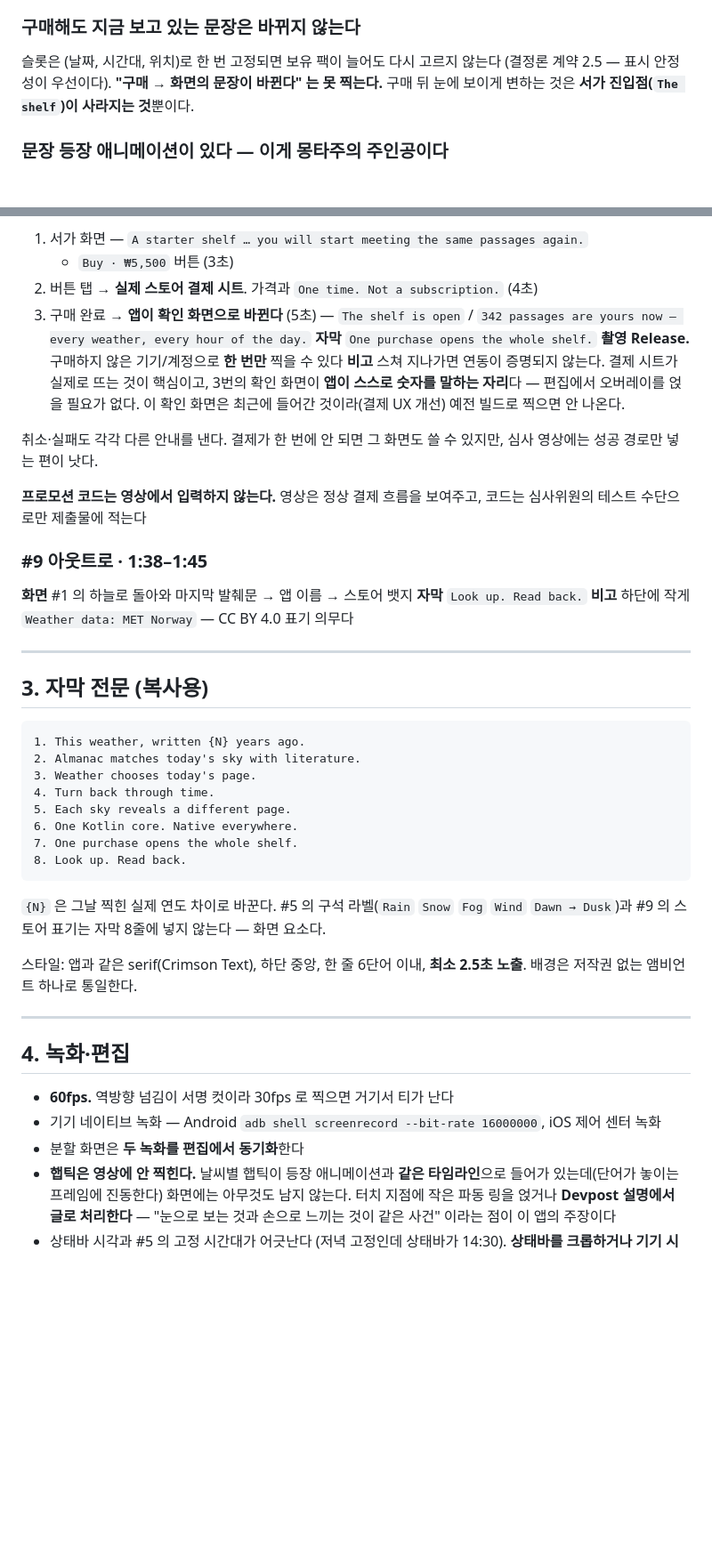
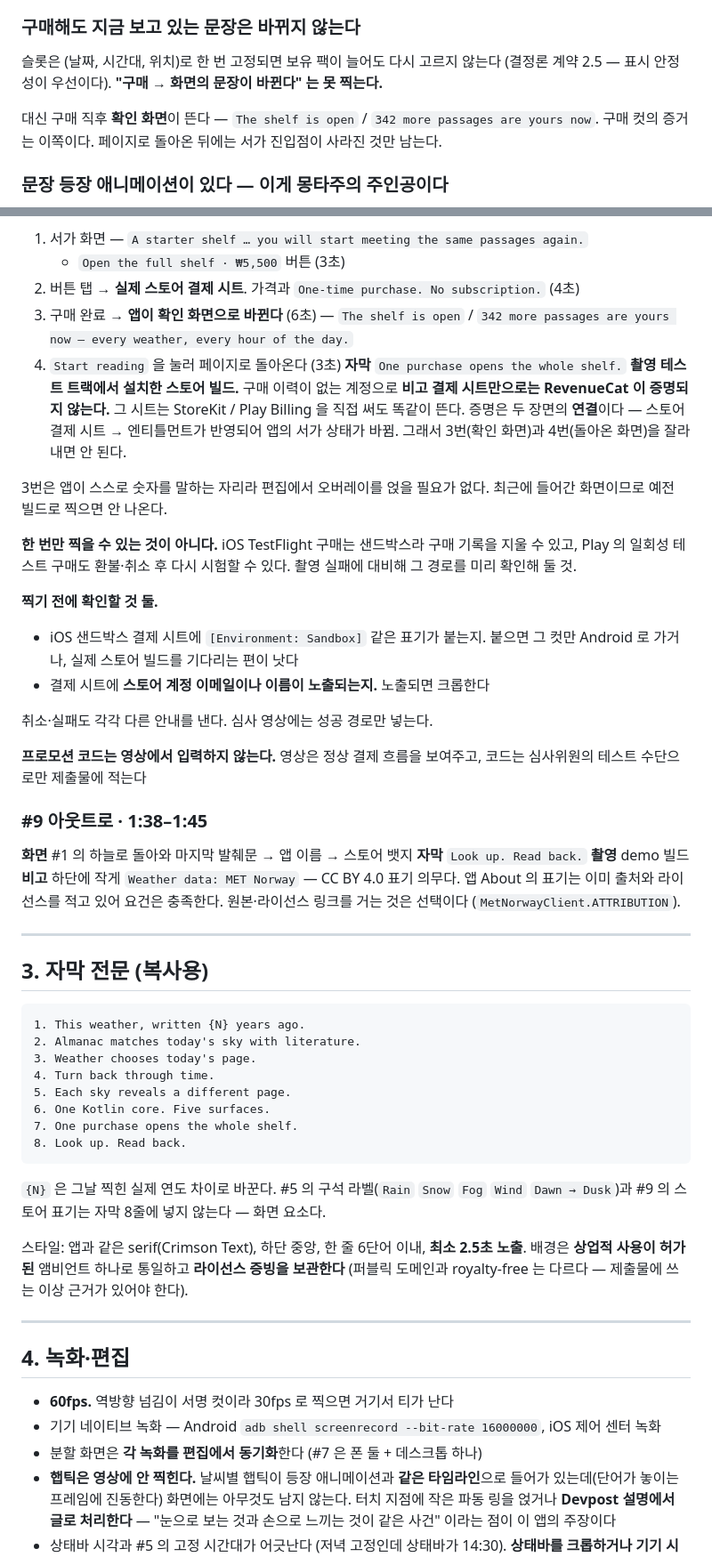
Before and after one commit to dogdduddy/almanac, a Markdown page: docs/product/demo-video.md, 2 parts joined by grey strips. Shown at 89% size. Rendered like a GitHub page; blank space fills up the shorter version.

````diff
--- a/docs/product/demo-video.md
+++ b/docs/product/demo-video.md
@@ -41,7 +41,9 @@
 
 슬롯은 (날짜, 시간대, 위치)로 한 번 고정되면 보유 팩이 늘어도 다시 고르지 않는다
 (결정론 계약 2.5 — 표시 안정성이 우선이다). **"구매 → 화면의 문장이 바뀐다" 는 못 찍는다.**
-구매 뒤 눈에 보이게 변하는 것은 **서가 진입점(`The shelf`)이 사라지는 것**뿐이다.
+
+대신 구매 직후 **확인 화면**이 뜬다 — `The shelf is open` / `342 more passages are yours now`.
+구매 컷의 증거는 이쪽이다. 페이지로 돌아온 뒤에는 서가 진입점이 사라진 것만 남는다.
 
 ### 문장 등장 애니메이션이 있다 — 이게 몽타주의 주인공이다
 
@@ -252,16 +298,29 @@ Compose · Glance     Compose · WidgetKit  Compose
 1. 서가 화면 — `A starter shelf … you will start meeting the same passages again.`
-   + `Buy · ₩5,500` 버튼 (3초)
-2. 버튼 탭 → **실제 스토어 결제 시트**. 가격과 `One time. Not a subscription.` (4초)
-3. 구매 완료 → **앱이 확인 화면으로 바뀐다** (5초)
-   — `The shelf is open` / `342 passages are yours now — every weather, every hour of the day.`
+   + `Open the full shelf · ₩5,500` 버튼 (3초)
+2. 버튼 탭 → **실제 스토어 결제 시트**. 가격과 `One-time purchase. No subscription.` (4초)
+3. 구매 완료 → **앱이 확인 화면으로 바뀐다** (6초)
+   — `The shelf is open` / `342 more passages are yours now — every weather, every hour of the day.`
+4. `Start reading` 을 눌러 페이지로 돌아온다 (3초)
 **자막** `One purchase opens the whole shelf.`
-**촬영** **Release.** 구매하지 않은 기기/계정으로 **한 번만** 찍을 수 있다
-**비고** 스쳐 지나가면 연동이 증명되지 않는다. 결제 시트가 실제로 뜨는 것이 핵심이고,
-3번의 확인 화면이 **앱이 스스로 숫자를 말하는 자리**다 — 편집에서 오버레이를 얹을 필요가 없다.
-이 확인 화면은 최근에 들어간 것이라(결제 UX 개선) 예전 빌드로 찍으면 안 나온다.
+**촬영** **테스트 트랙에서 설치한 스토어 빌드.** 구매 이력이 없는 계정으로
+**비고** **결제 시트만으로는 RevenueCat 이 증명되지 않는다.** 그 시트는 StoreKit /
+Play Billing 을 직접 써도 똑같이 뜬다. 증명은 두 장면의 **연결**이다 —
+스토어 결제 시트 → 엔티틀먼트가 반영되어 앱의 서가 상태가 바뀜.
+그래서 3번(확인 화면)과 4번(돌아온 화면)을 잘라내면 안 된다.
 
-취소·실패도 각각 다른 안내를 낸다. 결제가 한 번에 안 되면 그 화면도 쓸 수 있지만,
-심사 영상에는 성공 경로만 넣는 편이 낫다.
+3번은 앱이 스스로 숫자를 말하는 자리라 편집에서 오버레이를 얹을 필요가 없다.
+최근에 들어간 화면이므로 예전 빌드로 찍으면 안 나온다.
+
+**한 번만 찍을 수 있는 것이 아니다.** iOS TestFlight 구매는 샌드박스라 구매 기록을
+지울 수 있고, Play 의 일회성 테스트 구매도 환불·취소 후 다시 시험할 수 있다.
+촬영 실패에 대비해 그 경로를 미리 확인해 둘 것.
+
+**찍기 전에 확인할 것 둘.**
+- iOS 샌드박스 결제 시트에 `[Environment: Sandbox]` 같은 표기가 붙는지. 붙으면
+  그 컷만 Android 로 가거나, 실제 스토어 빌드를 기다리는 편이 낫다
+- 결제 시트에 **스토어 계정 이메일이나 이름이 노출되는지.** 노출되면 크롭한다
+
+취소·실패도 각각 다른 안내를 낸다. 심사 영상에는 성공 경로만 넣는다.
 
 **프로모션 코드는 영상에서 입력하지 않는다.** 영상은 정상 결제 흐름을 보여주고,
 코드는 심사위원의 테스트 수단으로만 제출물에 적는다
@@ -269,7 +328,10 @@ Compose · Glance     Compose · WidgetKit  Compose
 ### #9 아웃트로 · 1:38–1:45
 **화면** #1 의 하늘로 돌아와 마지막 발췌문 → 앱 이름 → 스토어 뱃지
 **자막** `Look up. Read back.`
-**비고** 하단에 작게 `Weather data: MET Norway` — CC BY 4.0 표기 의무다
+**촬영** demo 빌드
+**비고** 하단에 작게 `Weather data: MET Norway` — CC BY 4.0 표기 의무다.
+앱 About 의 표기는 이미 출처와 라이선스를 적고 있어 요건은 충족한다.
+원본·라이선스 링크를 거는 것은 선택이다 (`MetNorwayClient.ATTRIBUTION`).
 
 ---
 
@@ -281,7 +343,7 @@ Compose · Glance     Compose · WidgetKit  Compose
 3. Weather chooses today's page.
 4. Turn back through time.
 5. Each sky reveals a different page.
-6. One Kotlin core. Native everywhere.
+6. One Kotlin core. Five surfaces.
 7. One purchase opens the whole shelf.
 8. Look up. Read back.
 ```
@@ -291,7 +353,8 @@ Compose · Glance     Compose · WidgetKit  Compose
 자막 8줄에 넣지 않는다 — 화면 요소다.
 
 스타일: 앱과 같은 serif(Crimson Text), 하단 중앙, 한 줄 6단어 이내, **최소 2.5초 노출**.
-배경은 저작권 없는 앰비언트 하나로 통일한다.
+배경은 **상업적 사용이 허가된** 앰비언트 하나로 통일하고 **라이선스 증빙을 보관한다**
+(퍼블릭 도메인과 royalty-free 는 다르다 — 제출물에 쓰는 이상 근거가 있어야 한다).
 
 ---
 
@@ -300,7 +363,7 @@ Compose · Glance     Compose · WidgetKit  Compose
 - **60fps.** 역방향 넘김이 서명 컷이라 30fps 로 찍으면 거기서 티가 난다
 - 기기 네이티브 녹화 — Android `adb shell screenrecord --bit-rate 16000000`,
   iOS 제어 센터 녹화
-- 분할 화면은 **두 녹화를 편집에서 동기화**한다
+- 분할 화면은 **각 녹화를 편집에서 동기화**한다 (#7 은 폰 둘 + 데스크톱 하나)
 - **햅틱은 영상에 안 찍힌다.** 날씨별 햅틱이 등장 애니메이션과 **같은 타임라인**으로
   들어가 있는데(단어가 놓이는 프레임에 진동한다) 화면에는 아무것도 남지 않는다.
   터치 지점에 작은 파동 링을 얹거나 **Devpost 설명에서 글로 처리한다** —
````
Also changed, not shown: other parts of docs/product/demo-video.md (+89 -42 lines), docs/decisions/promo-code.md (+1 -1 lines).
